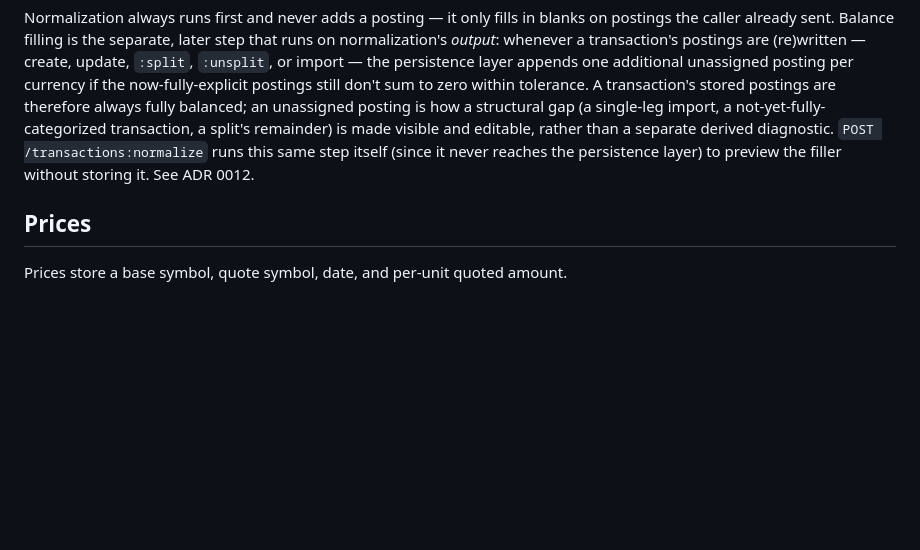
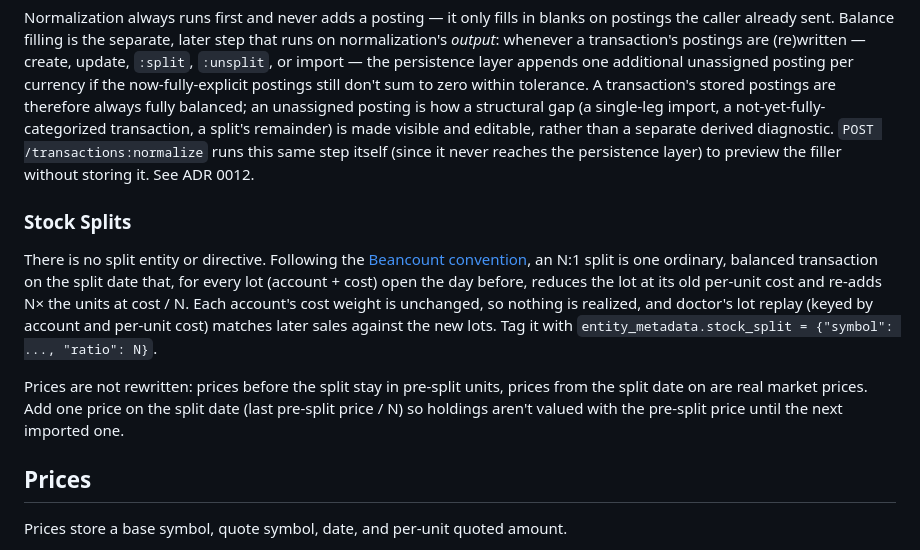
Before and after one commit to fterrier/family-ledger, a Markdown page: docs/specs/domain-model.md, the part around the change. Drawn GitHub-style; blank space fills up the shorter version.

Commit message:
docs(domain-model): document recording stock splits
There is no split entity: an N:1 split is one balanced transaction on the
split date that swaps each open lot for N x the units at cost / N
(Beancount convention), tagged entity_metadata.stock_split, plus a price
on the split date so holdings aren't valued with the pre-split price.

Co-Authored-By: Claude Opus 5.5 <noreply@anthropic.com>

```diff
--- a/docs/specs/domain-model.md
+++ b/docs/specs/domain-model.md
@@ -79,6 +79,12 @@ A posting that's already fully explicit passes through unchanged. Ambiguous or c
 
 Normalization always runs first and never adds a posting — it only fills in blanks on postings the caller already sent. Balance filling is the separate, later step that runs on normalization's *output*: whenever a transaction's postings are (re)written — create, update, `:split`, `:unsplit`, or import — the persistence layer appends one additional unassigned posting per currency if the now-fully-explicit postings still don't sum to zero within tolerance. A transaction's stored postings are therefore always fully balanced; an unassigned posting is how a structural gap (a single-leg import, a not-yet-fully-categorized transaction, a split's remainder) is made visible and editable, rather than a separate derived diagnostic. `POST /transactions:normalize` runs this same step itself (since it never reaches the persistence layer) to preview the filler without storing it. See ADR 0012.
 
+### Stock Splits
+
+There is no split entity or directive. Following the [Beancount convention](https://github.com/beancount/docs/blob/master/docs/trading_with_beancount.md#stock-splits), an N:1 split is one ordinary, balanced transaction on the split date that, for every lot (account + cost) open the day before, reduces the lot at its old per-unit cost and re-adds N× the units at cost / N. Each account's cost weight is unchanged, so nothing is realized, and doctor's lot replay (keyed by account and per-unit cost) matches later sales against the new lots. Tag it with `entity_metadata.stock_split = {"symbol": ..., "ratio": N}`.
+
+Prices are not rewritten: prices before the split stay in pre-split units, prices from the split date on are real market prices. Add one price on the split date (last pre-split price / N) so holdings aren't valued with the pre-split price until the next imported one.
+
 ## Prices
 
 Prices store a base symbol, quote symbol, date, and per-unit quoted amount.
```
